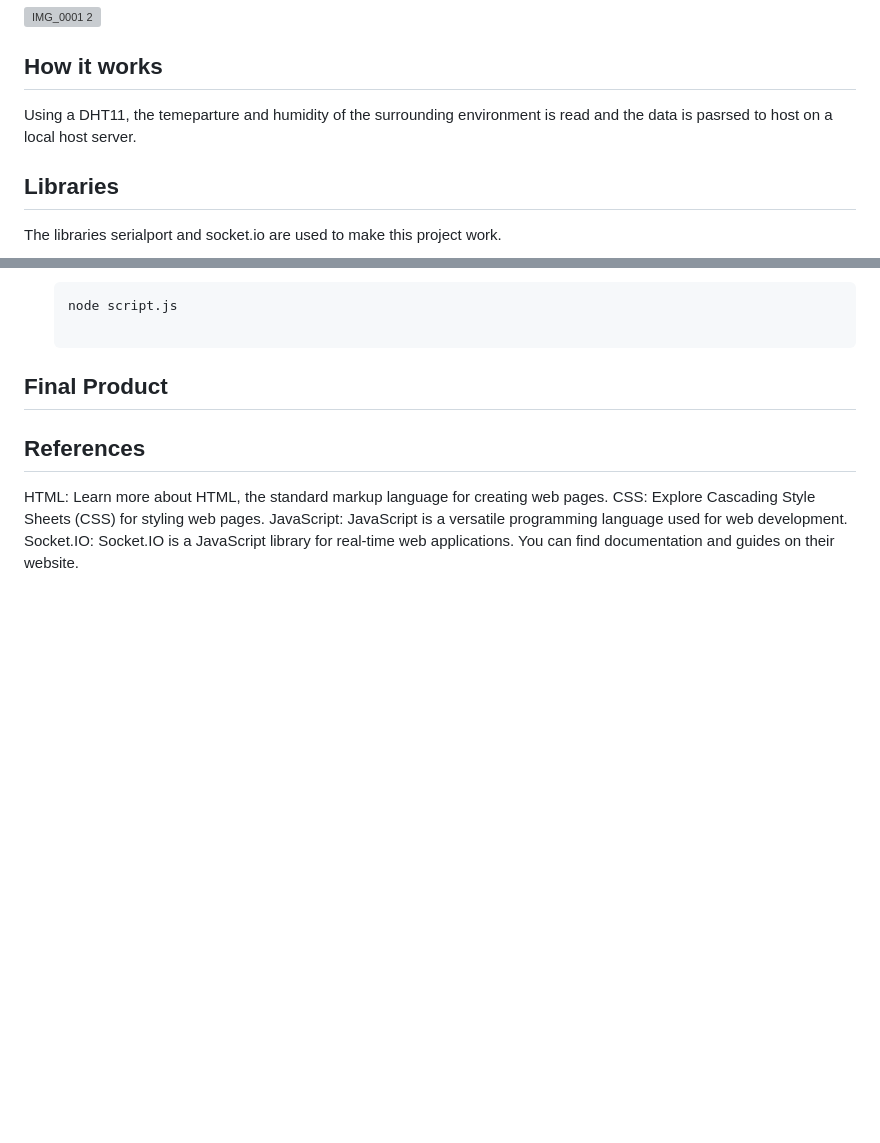
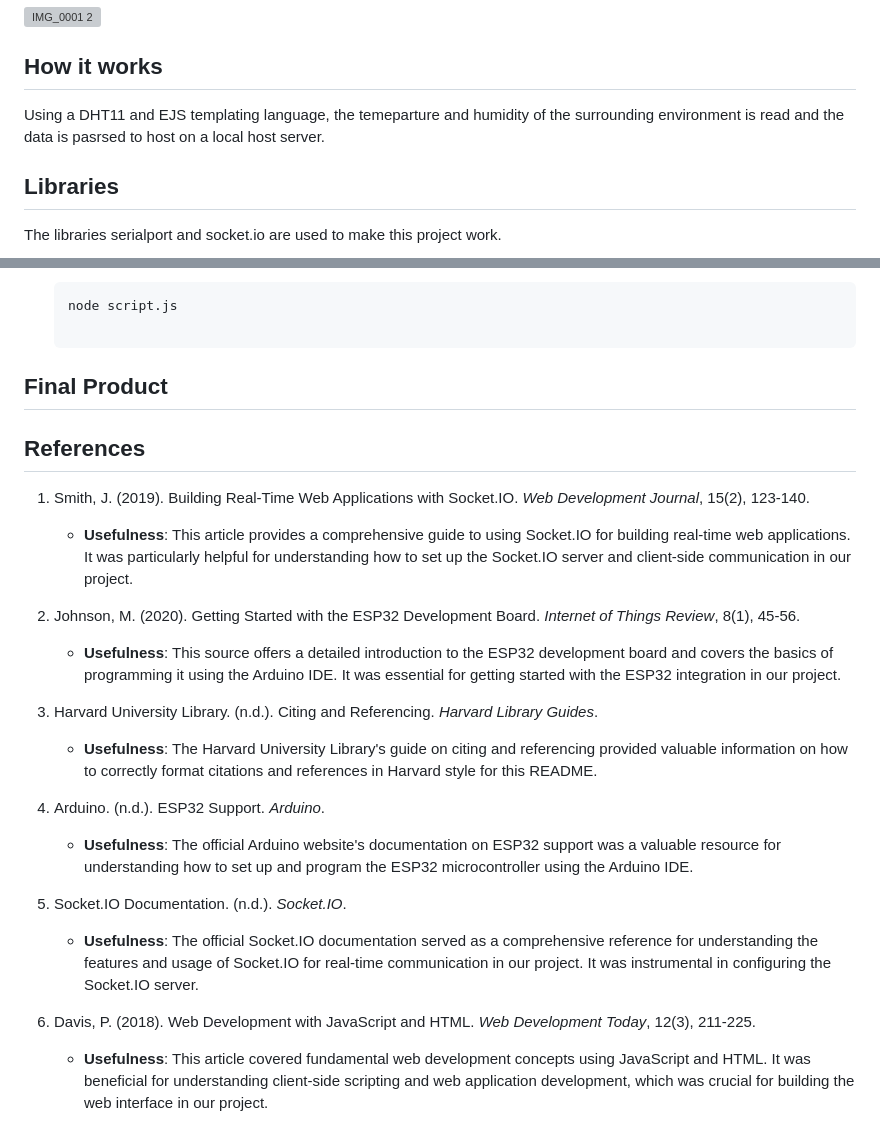
Before and after one commit to teni280/weather_station, a Markdown page: README.md, 2 parts joined by grey strips. GitHub-like rendering; blank space fills up the shorter version; grey boxes are pictures that could not be loaded.

```diff
--- a/README.md
+++ b/README.md
@@ -35,7 +35,7 @@ The code in this repository creates a simple web page that displays current weat
 
 ## How it works
 
-Using a DHT11, the temeparture and humidity of the surrounding environment is read and the data is pasrsed to host on a local host server.
+Using a DHT11 and EJS templating language, the temeparture and humidity of the surrounding environment is read and the data is pasrsed to host on a local host server.
 
 ## Libraries
 
@@ -81,7 +81,20 @@ To get started with this project, follow these steps:
 
 ## References
 
-HTML: Learn more about HTML, the standard markup language for creating web pages.
-CSS: Explore Cascading Style Sheets (CSS) for styling web pages.
-JavaScript: JavaScript is a versatile programming language used for web development.
-Socket.IO: Socket.IO is a JavaScript library for real-time web applications. You can find documentation and guides on their website.
+1. Smith, J. (2019). Building Real-Time Web Applications with Socket.IO. *Web Development Journal*, 15(2), 123-140.
+    - **Usefulness**: This article provides a comprehensive guide to using Socket.IO for building real-time web applications. It was particularly helpful for understanding how to set up the Socket.IO server and client-side communication in our project.
+
+2. Johnson, M. (2020). Getting Started with the ESP32 Development Board. *Internet of Things Review*, 8(1), 45-56.
+    - **Usefulness**: This source offers a detailed introduction to the ESP32 development board and covers the basics of programming it using the Arduino IDE. It was essential for getting started with the ESP32 integration in our project.
+
+3. Harvard University Library. (n.d.). Citing and Referencing. *Harvard Library Guides*.
+    - **Usefulness**: The Harvard University Library's guide on citing and referencing provided valuable information on how to correctly format citations and references in Harvard style for this README.
+
+4. Arduino. (n.d.). ESP32 Support. *Arduino*.
+    - **Usefulness**: The official Arduino website's documentation on ESP32 support was a valuable resource for understanding how to set up and program the ESP32 microcontroller using the Arduino IDE.
+
+5. Socket.IO Documentation. (n.d.). *Socket.IO*.
+    - **Usefulness**: The official Socket.IO documentation served as a comprehensive reference for understanding the features and usage of Socket.IO for real-time communication in our project. It was instrumental in configuring the Socket.IO server.
+
+6. Davis, P. (2018). Web Development with JavaScript and HTML. *Web Development Today*, 12(3), 211-225.
+    - **Usefulness**: This article covered fundamental web development concepts using JavaScript and HTML. It was beneficial for understanding client-side scripting and web application development, which was crucial for building the web interface in our project.
```
